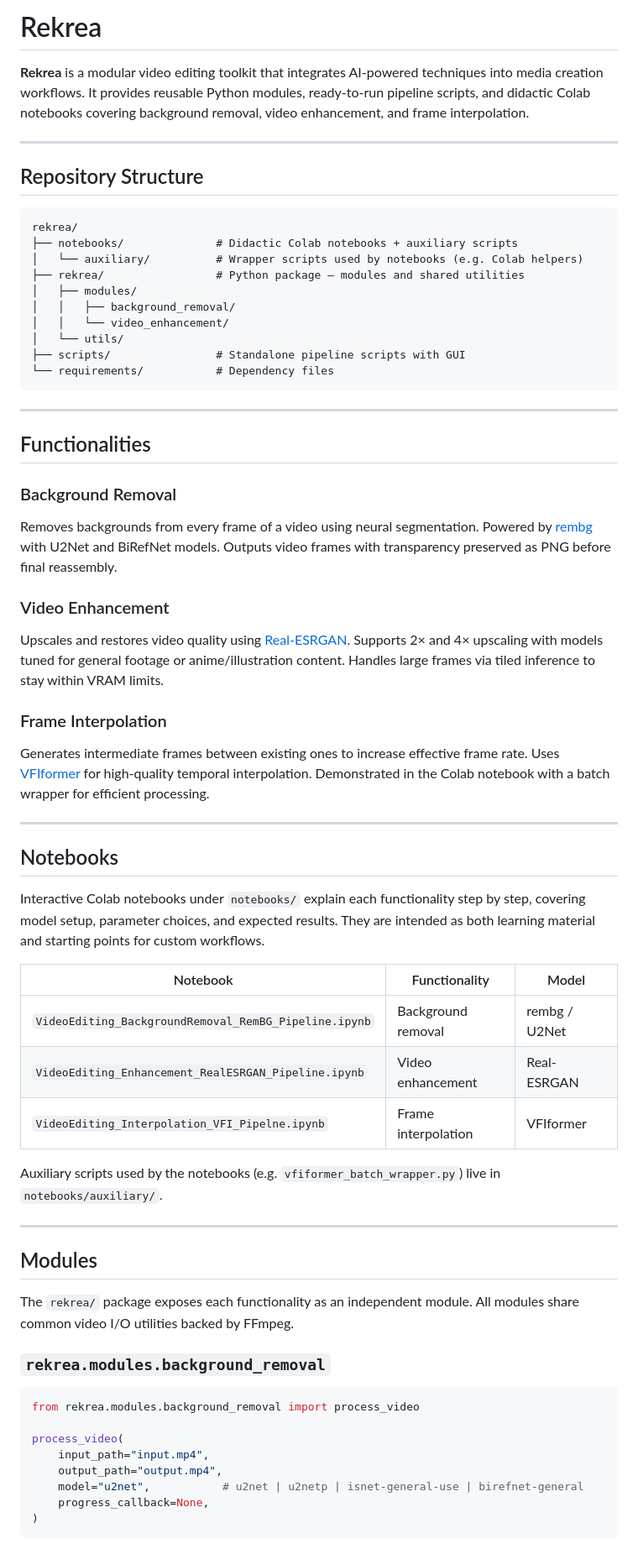
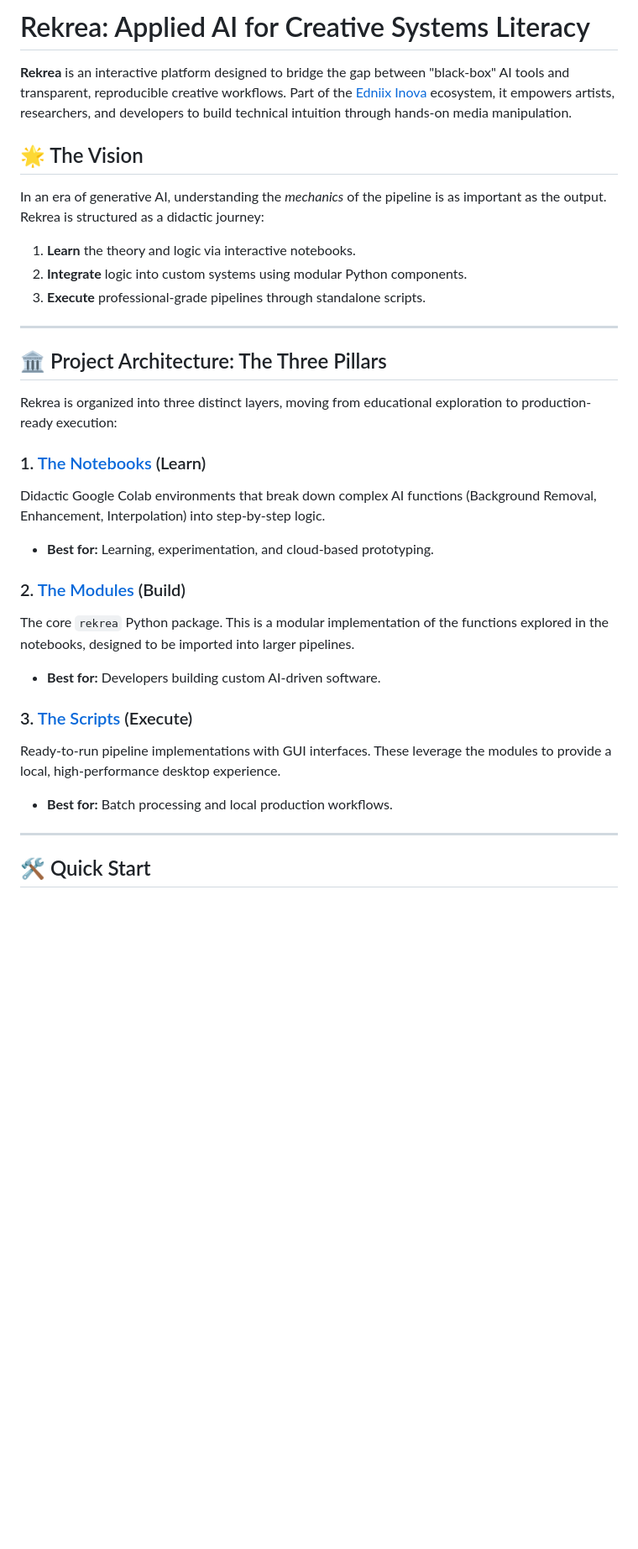
Before and after one commit to edniix-inova/rekrea, a Markdown page: README.md, the part around one of its changes. Shown at 84% size. Rendered like a GitHub page; blank space fills up the shorter version.

Commit message:
Revise README for project overview and architecture
Updated README to reflect new project vision and structure.

````diff
--- a/README.md
+++ b/README.md
@@ -1,67 +1,32 @@
-# Rekrea
+# Rekrea: Applied AI for Creative Systems Literacy
 
-**Rekrea** is a modular video editing toolkit that integrates AI-powered techniques into media creation workflows. It provides reusable Python modules, ready-to-run pipeline scripts, and didactic Colab notebooks covering background removal, video enhancement, and frame interpolation.
+**Rekrea** is an interactive platform designed to bridge the gap between "black-box" AI tools and transparent, reproducible creative workflows. Part of the [Edniix Inova](https://edniix.com) ecosystem, it empowers artists, researchers, and developers to build technical intuition through hands-on media manipulation.
+
+## 🌟 The Vision
+In an era of generative AI, understanding the *mechanics* of the pipeline is as important as the output. Rekrea is structured as a didactic journey:
+1.  **Learn** the theory and logic via interactive notebooks.
+2.  **Integrate** logic into custom systems using modular Python components.
+3.  **Execute** professional-grade pipelines through standalone scripts.
 
 ---
 
-## Repository Structure
+## 🏛 Project Architecture: The Three Pillars
 
-```
-rekrea/
-├── notebooks/              # Didactic Colab notebooks + auxiliary scripts
-│   └── auxiliary/          # Wrapper scripts used by notebooks (e.g. Colab helpers)
-├── rekrea/                 # Python package — modules and shared utilities
-│   ├── modules/
-│   │   ├── background_removal/
-│   │   └── video_enhancement/
-│   └── utils/
-├── scripts/                # Standalone pipeline scripts with GUI
-└── requirements/           # Dependency files
-```
+Rekrea is organized into three distinct layers, moving from educational exploration to production-ready execution:
+
+### 1. [The Notebooks](./notebooks/) (Learn)
+Didactic Google Colab environments that break down complex AI functions (Background Removal, Enhancement, Interpolation) into step-by-step logic.
+* **Best for:** Learning, experimentation, and cloud-based prototyping.
+
+### 2. [The Modules](./rekrea/) (Build)
+The core `rekrea` Python package. This is a modular implementation of the functions explored in the notebooks, designed to be imported into larger pipelines.
+* **Best for:** Developers building custom AI-driven software.
+
+### 3. [The Scripts](./scripts/) (Execute)
+Ready-to-run pipeline implementations with GUI interfaces. These leverage the modules to provide a local, high-performance desktop experience.
+* **Best for:** Batch processing and local production workflows.
 
 ---
 
-## Functionalities
+## 🛠 Quick Start
 
-### Background Removal
-Removes backgrounds from every frame of a video using neural segmentation. Powered by [rembg](https://github.com/danielgatis/rembg) with U2Net and BiRefNet models. Outputs video frames with transparency preserved as PNG before final reassembly.
-
-### Video Enhancement
-Upscales and restores video quality using [Real-ESRGAN](https://github.com/xinntao/Real-ESRGAN). Supports 2× and 4× upscaling with models tuned for general footage or anime/illustration content. Handles large frames via tiled inference to stay within VRAM limits.
-
-### Frame Interpolation
-Generates intermediate frames between existing ones to increase effective frame rate. Uses [VFIformer](https://github.com/dvlab-research/VFIformer) for high-quality temporal interpolation. Demonstrated in the Colab notebook with a batch wrapper for efficient processing.
-
----
-
-## Notebooks
-
-Interactive Colab notebooks under `notebooks/` explain each functionality step by step, covering model setup, parameter choices, and expected results. They are intended as both learning material and starting points for custom workflows.
-
-| Notebook | Functionality | Model |
-|---|---|---|
-| `VideoEditing_BackgroundRemoval_RemBG_Pipeline.ipynb` | Background removal | rembg / U2Net |
-| `VideoEditing_Enhancement_RealESRGAN_Pipeline.ipynb` | Video enhancement | Real-ESRGAN |
-| `VideoEditing_Interpolation_VFI_Pipelne.ipynb` | Frame interpolation | VFIformer |
-
-Auxiliary scripts used by the notebooks (e.g. `vfiformer_batch_wrapper.py`) live in `notebooks/auxiliary/`.
-
----
-
-## Modules
-
-The `rekrea/` package exposes each functionality as an independent module. All modules share common video I/O utilities backed by FFmpeg.
-
-### `rekrea.modules.background_removal`
-
-```python
-from rekrea.modules.background_removal import process_video
-
-process_video(
-    input_path="input.mp4",
-    output_path="output.mp4",
-    model="u2net",           # u2net | u2netp | isnet-general-use | birefnet-general
-    progress_callback=None,
-)
-```
-
````
Also changed, not shown: other parts of README.md (+5 -54 lines).
